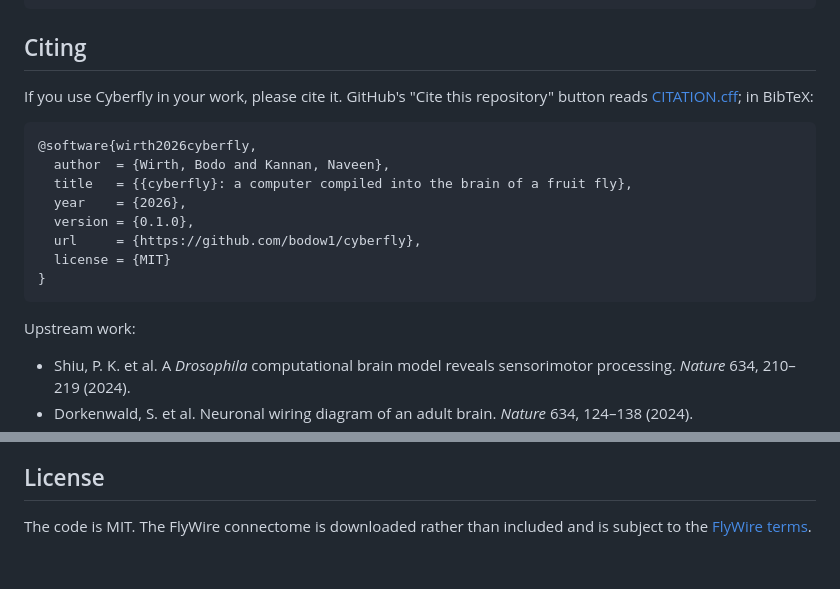
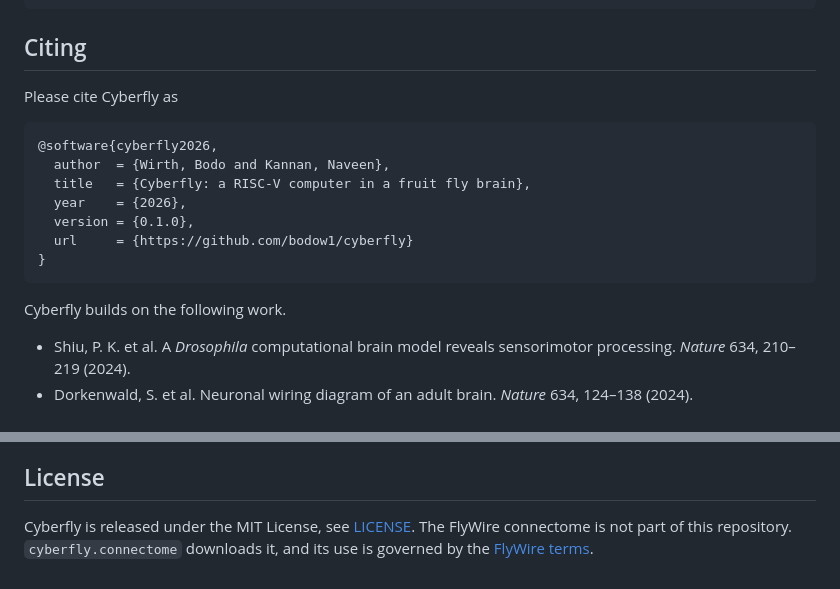
Before and after one commit to bodow1/cyberfly, a Markdown page: README.md, 2 parts joined by grey strips. Drawn GitHub-style.

Commit message:
Update figures, citation and license text

````diff
--- a/README.md
+++ b/README.md
@@ -161,20 +161,19 @@ tests/       neurons, fpu, gpu, radio, learning
 
 ## Citing
 
-If you use Cyberfly in your work, please cite it. GitHub's "Cite this repository" button reads [CITATION.cff](CITATION.cff); in BibTeX:
+Please cite Cyberfly as
 
 ```bibtex
-@software{wirth2026cyberfly,
+@software{cyberfly2026,
   author  = {Wirth, Bodo and Kannan, Naveen},
-  title   = {{cyberfly}: a computer compiled into the brain of a fruit fly},
+  title   = {Cyberfly: a RISC-V computer in a fruit fly brain},
   year    = {2026},
   version = {0.1.0},
-  url     = {https://github.com/bodow1/cyberfly},
-  license = {MIT}
+  url     = {https://github.com/bodow1/cyberfly}
 }
 ```
 
-Upstream work:
+Cyberfly builds on the following work.
 
 - Shiu, P. K. et al. A *Drosophila* computational brain model reveals sensorimotor processing. *Nature* 634, 210–219 (2024).
 - Dorkenwald, S. et al. Neuronal wiring diagram of an adult brain. *Nature* 634, 124–138 (2024).
@@ -190,4 +189,4 @@ Upstream work:
 
 ## License
 
-The code is MIT. The FlyWire connectome is downloaded rather than included and is subject to the [FlyWire terms](https://codex.flywire.ai/about_flywire).
+Cyberfly is released under the MIT License, see [LICENSE](LICENSE). The FlyWire connectome is not part of this repository. `cyberfly.connectome` downloads it, and its use is governed by the [FlyWire terms](https://codex.flywire.ai/about_flywire).
````
Also changed, not shown: docs/fig_clock.png, docs/fig_latch.png, docs/fig_nor.png, docs/fig_system.png, 2 other files.
